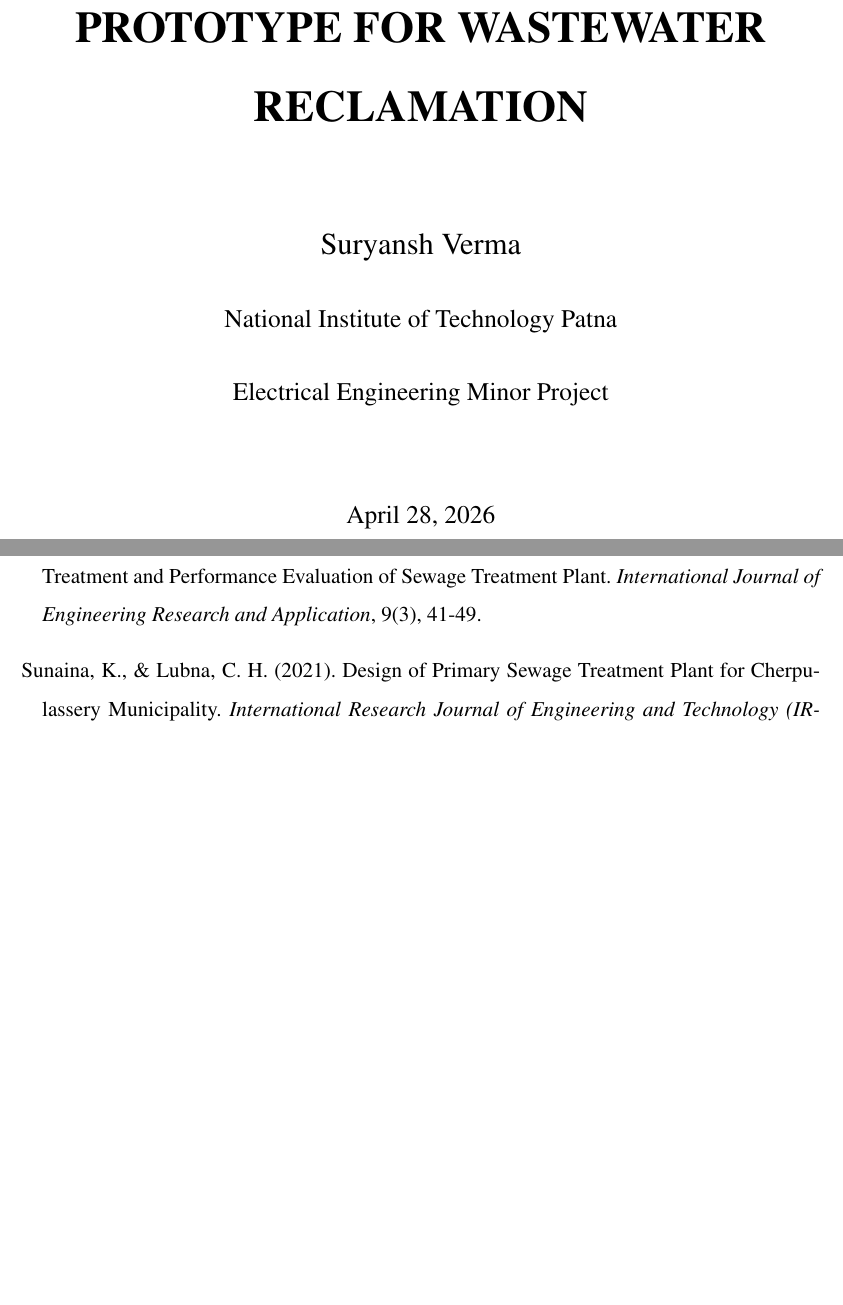
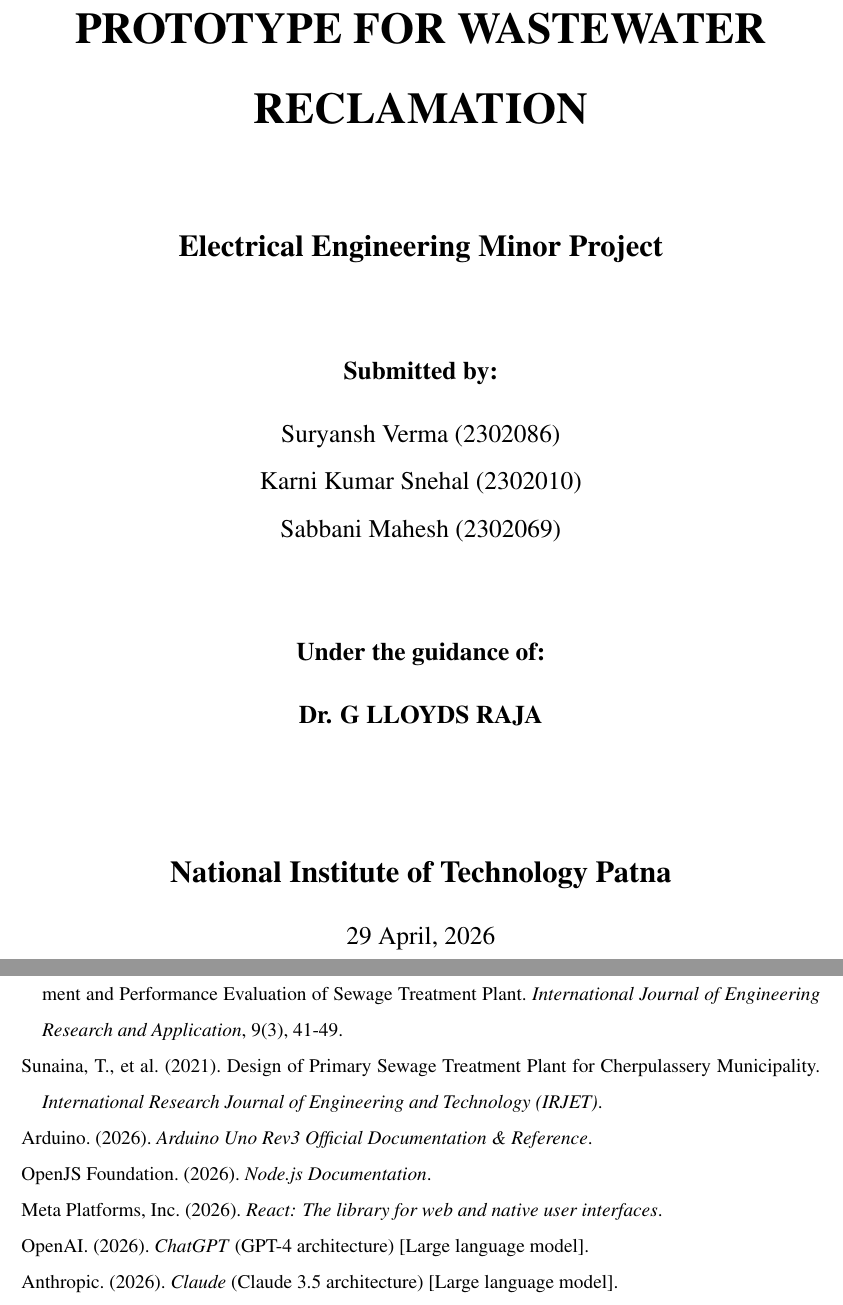
Before and after one commit to suryanshvermaa/PI-BASED_CASCADE_CONTROL_FOR-FRESNEL_SOLAR_COLLECTOR_PROTOTYPE, a LaTeX document (report/index.tex): two parts of pages 1 and 15 of 15 before the commit and two parts of pages 1 and 17 of 17 after it, joined at a grey line, cut so that both start at the same text, the shorter picture padded with empty space. Compiled offline with pdfLaTeX.

Commit message:
docs: redesign title page, update references, and integrate system component figures into the project report.

```diff
--- a/report/index.tex
+++ b/report/index.tex
@@ -15,6 +15,7 @@
 \usepackage{natbib}
 \usepackage{listings}
 \usepackage{xcolor}
+\usepackage{float}
 
 % Code formatting
 \lstset{
@@ -32,34 +33,45 @@
 % Page setup
 \geometry{margin=1in}
 \setstretch{1.5}
+\raggedbottom
 
 % Title Information
 \title{\textbf{PI-BASED CASCADE CONTROL FOR FRESNEL SOLAR COLLECTOR PROTOTYPE FOR WASTEWATER RECLAMATION}}
-\author{Suryansh Verma}
-\date{\today}
+\author{Suryansh Verma, Karni Kumar Snehal, Sabbani Mahesh}
+\date{29 April, 2026}
 
 \begin{document}
 
 % Title Page
 \begin{titlepage}
     \centering
-    \vspace*{2cm}
+    \vspace*{1.5cm}
 
     {\Huge \textbf{PI-BASED CASCADE CONTROL FOR FRESNEL SOLAR COLLECTOR PROTOTYPE FOR WASTEWATER RECLAMATION} \par}
     \vspace{1.5cm}
 
-    {\Large Suryansh Verma \par}
-    \vspace{0.5cm}
+    {\Large \textbf{Electrical Engineering Minor Project} \par}
 
-    {\large National Institute of Technology Patna \par}
-    \vspace{0.5cm}
-
-    {\large Electrical Engineering Minor Project \par}
     \vspace{1.5cm}
 
-    {\large \today \par}
+    {\large \textbf{Submitted by:} \par}
+    \vspace{0.3cm}
+    {\large Suryansh Verma (2302086) \par}
+    {\large Karni Kumar Snehal (2302010) \par}
+    {\large Sabbani Mahesh (2302069) \par}
+
+    \vspace{1.5cm}
+
+    {\large \textbf{Under the guidance of:} \par}
+    \vspace{0.3cm}
+    {\large \textbf{Dr. G LLOYDS RAJA} \par}
 
     \vfill
+
+    {\Large \textbf{National Institute of Technology Patna} \par}
+    \vspace{0.3cm}
+    {\large 29 April, 2026 \par}
+
 \end{titlepage}
 
 % Abstract
@@ -212,7 +263,12 @@ Future scope for this project includes expanding the control algorithm to a full
 \bibitem[Neto et al., 2025]{neto2025} Neto, O. B. L., Mulas, M., Harjunkoski, I., \& Corona, F. (2025). Predictive control of wastewater treatment plants as energy-autonomous water resource recovery facilities. \textit{arXiv preprint arXiv:2506.10490}.
 \bibitem[Hamid \& Elwatik, 2014]{hamid2014} Hamid, C., \& Elwatik, L. (2014). Qualitative and Quantitative Evaluation of the Wastewater Treatment Plant -Type stabilization ponds- of Errachidia City -Morocco- During the Period 2006-2010. \textit{IOSR Journal of Engineering (IOSRJEN)}, 4(6), 50-57.
 \bibitem[Majumder et al., 2019]{majumder2019} Majumder, S., Poornesh, Reethupoorna M.B., \& Mustafa, R. (2019). A Review on Working, Treatment and Performance Evaluation of Sewage Treatment Plant. \textit{International Journal of Engineering Research and Application}, 9(3), 41-49.
-\bibitem[Sunaina \& Lubna, 2021]{sunaina2021} Sunaina, K., \& Lubna, C. H. (2021). Design of Primary Sewage Treatment Plant for Cherpulassery Municipality. \textit{International Research Journal of Engineering and Technology (IRJET)}, 8(5).
+\bibitem[Sunaina et al., 2021]{sunaina2021} Sunaina, T., et al. (2021). Design of Primary Sewage Treatment Plant for Cherpulassery Municipality. \textit{International Research Journal of Engineering and Technology (IRJET)}.
+\bibitem[Arduino, 2026]{arduino2026} Arduino. (2026). \textit{Arduino Uno Rev3 Official Documentation \& Reference}.
+\bibitem[OpenJS Foundation, 2026]{nodejs2026} OpenJS Foundation. (2026). \textit{Node.js Documentation}.
+\bibitem[Meta Platforms, 2026]{react2026} Meta Platforms, Inc. (2026). \textit{React: The library for web and native user interfaces}.
+\bibitem[OpenAI, 2026]{chatgpt2026} OpenAI. (2026). \textit{ChatGPT} (GPT-4 architecture) [Large language model].
+\bibitem[Anthropic, 2026]{claude2026} Anthropic. (2026). \textit{Claude} (Claude 3.5 architecture) [Large language model].
 \end{thebibliography}
 
 \end{document}
```
Also changed, not shown: ppt/ppt.md (added, +22 -0 lines), report/assets/CircuitDiagram.png (added), report/assets/ControlSystemDiagram.png (added), report/assets/TemperatureSensor.jpg (added), report/assets/arduino.png (added), report/assets/dashboard.png (added), report/assets/dashboardLightTheme.png (added), report/assets/ds18b20.png (added), report/assets/flow_sensor.png (added), report/assets/l298n.png (added), report/index.tex (41 more changed lines).
